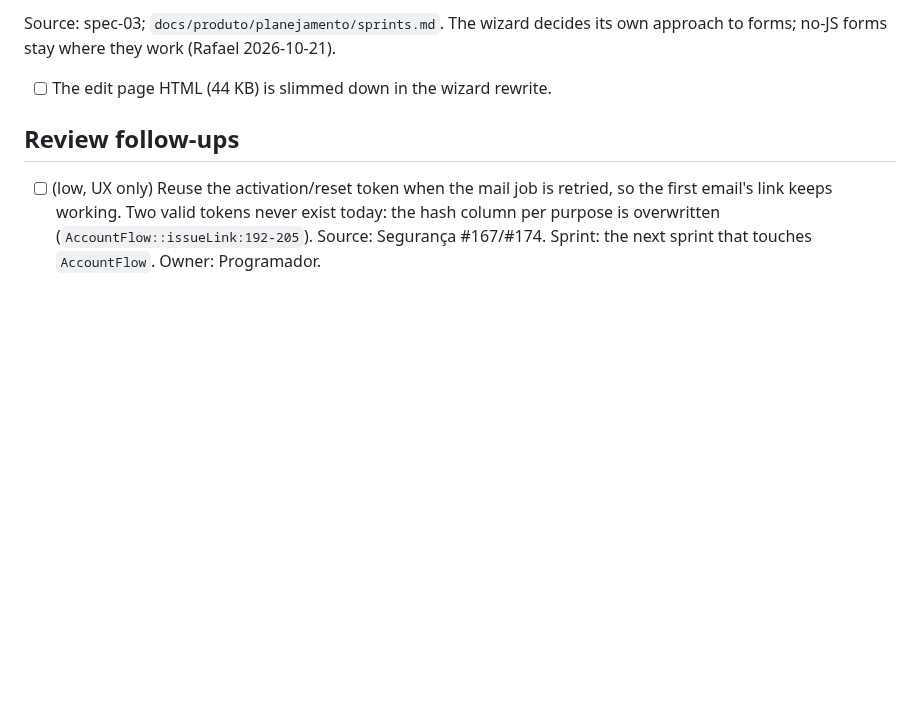
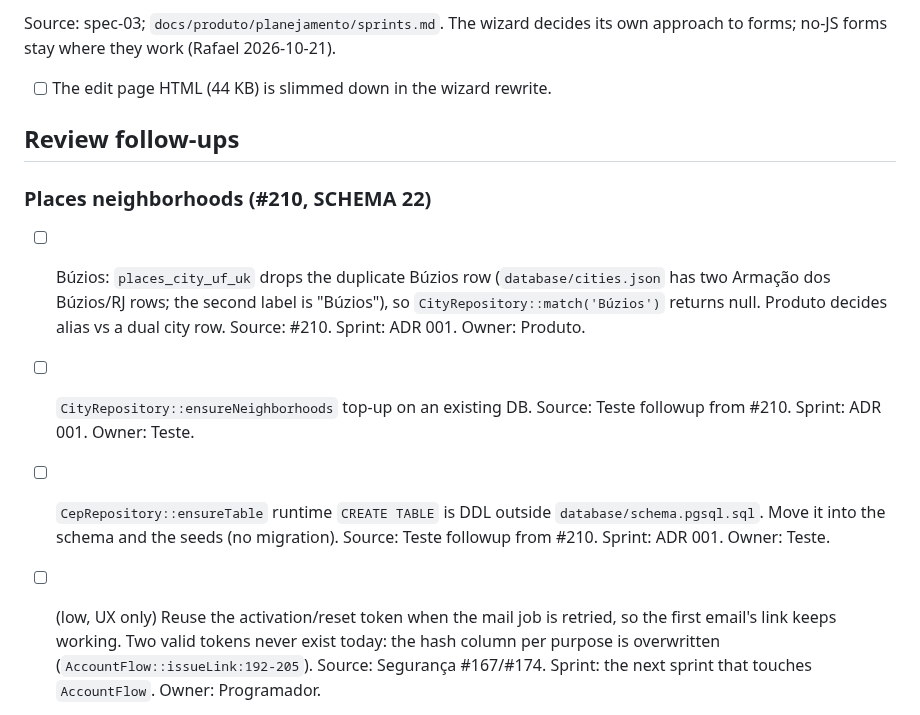
Before and after one commit to rieiro/casalivre, a Markdown page: prompts/backlog.md, the part around the change. Rendered like a GitHub page; blank space fills up the shorter version.

```diff
--- a/prompts/backlog.md
+++ b/prompts/backlog.md
@@ -196,6 +196,12 @@ Source: spec-03; `docs/produto/planejamento/sprints.md`. The wizard decides its
 - [ ] The edit page HTML (44 KB) is slimmed down in the wizard rewrite.
 
 ## Review follow-ups
+
+### Places neighborhoods (#210, SCHEMA 22)
+- [ ] Búzios: `places_city_uf_uk` drops the duplicate Búzios row (`database/cities.json` has two Armação dos Búzios/RJ rows; the second label is "Búzios"), so `CityRepository::match('Búzios')` returns null. Produto decides alias vs a dual city row. Source: #210. Sprint: ADR 001. Owner: Produto.
+- [ ] `CityRepository::ensureNeighborhoods` top-up on an existing DB. Source: Teste followup from #210. Sprint: ADR 001. Owner: Teste.
+- [ ] `CepRepository::ensureTable` runtime `CREATE TABLE` is DDL outside `database/schema.pgsql.sql`. Move it into the schema and the seeds (no migration). Source: Teste followup from #210. Sprint: ADR 001. Owner: Teste.
+
 - [ ] (low, UX only) Reuse the activation/reset token when the mail job is retried, so the first email's link keeps working. Two valid tokens never exist today: the hash column per purpose is overwritten (`AccountFlow::issueLink:192-205`). Source: Segurança #167/#174. Sprint: the next sprint that touches `AccountFlow`. Owner: Programador.
 
 Optional items from PR reviews, moved from the Gerente's notes (16/10). Owner is the bot expected to do the work; Gerente assigns cleanup PRs.
```
Also changed, not shown: prompts/deploy.md (+15 -7 lines).
